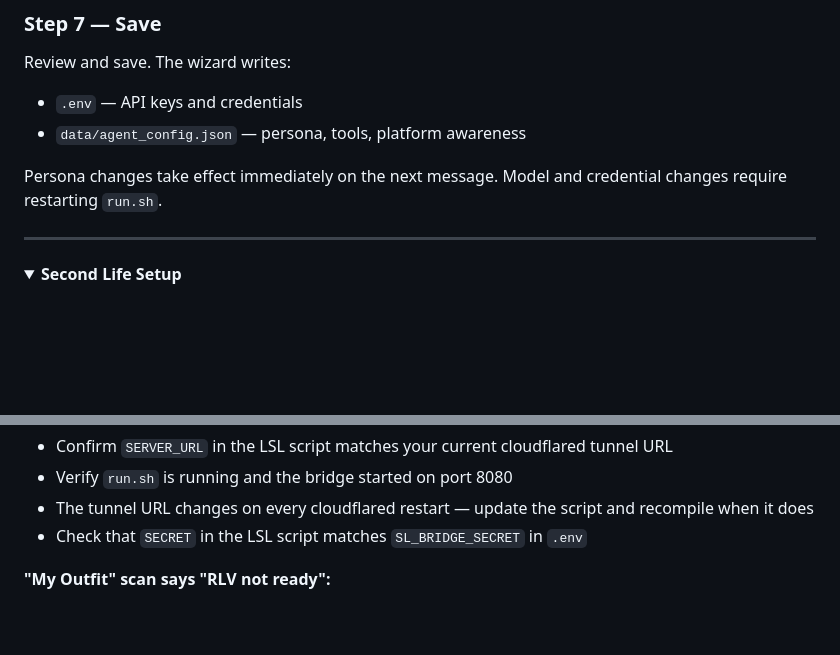
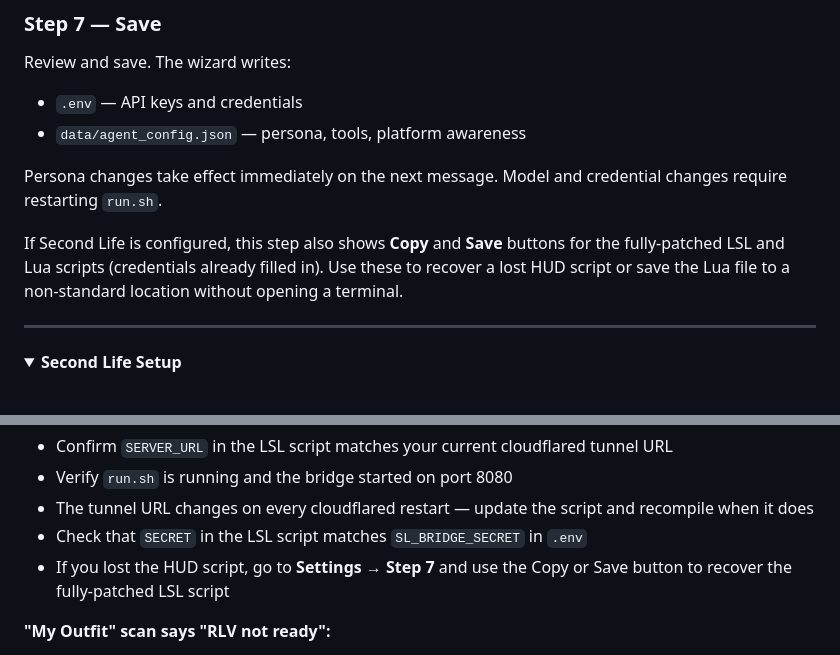
Before and after one commit to pablo0713-glitch/trixxie-companion-agent, a Markdown page: README.md, 2 parts joined by grey strips. Drawn GitHub-style; folded sections open; blank space fills up the shorter version.

```diff
--- a/README.md
+++ b/README.md
@@ -199,6 +199,8 @@ Review and save. The wizard writes:
 - `data/agent_config.json` — persona, tools, platform awareness
 
 Persona changes take effect immediately on the next message. Model and credential changes require restarting `run.sh`.
+
+If Second Life is configured, this step also shows **Copy** and **Save** buttons for the fully-patched LSL and Lua scripts (credentials already filled in). Use these to recover a lost HUD script or save the Lua file to a non-standard location without opening a terminal.
 
 </details>
 
@@ -461,6 +463,7 @@ companion-agent/
 - Verify `run.sh` is running and the bridge started on port 8080
 - The tunnel URL changes on every cloudflared restart — update the script and recompile when it does
 - Check that `SECRET` in the LSL script matches `SL_BRIDGE_SECRET` in `.env`
+- If you lost the HUD script, go to **Settings → Step 7** and use the Copy or Save button to recover the fully-patched LSL script
 
 **"My Outfit" scan says "RLV not ready":**
 - RLV must be enabled in your SL viewer (look for a RestrainedLove or RestrainedLife toggle in viewer settings)
```
Also changed, not shown: ARCHITECTURE.md (+31 -3 lines), CHANGELOG.md (added, +51 -0 lines).
